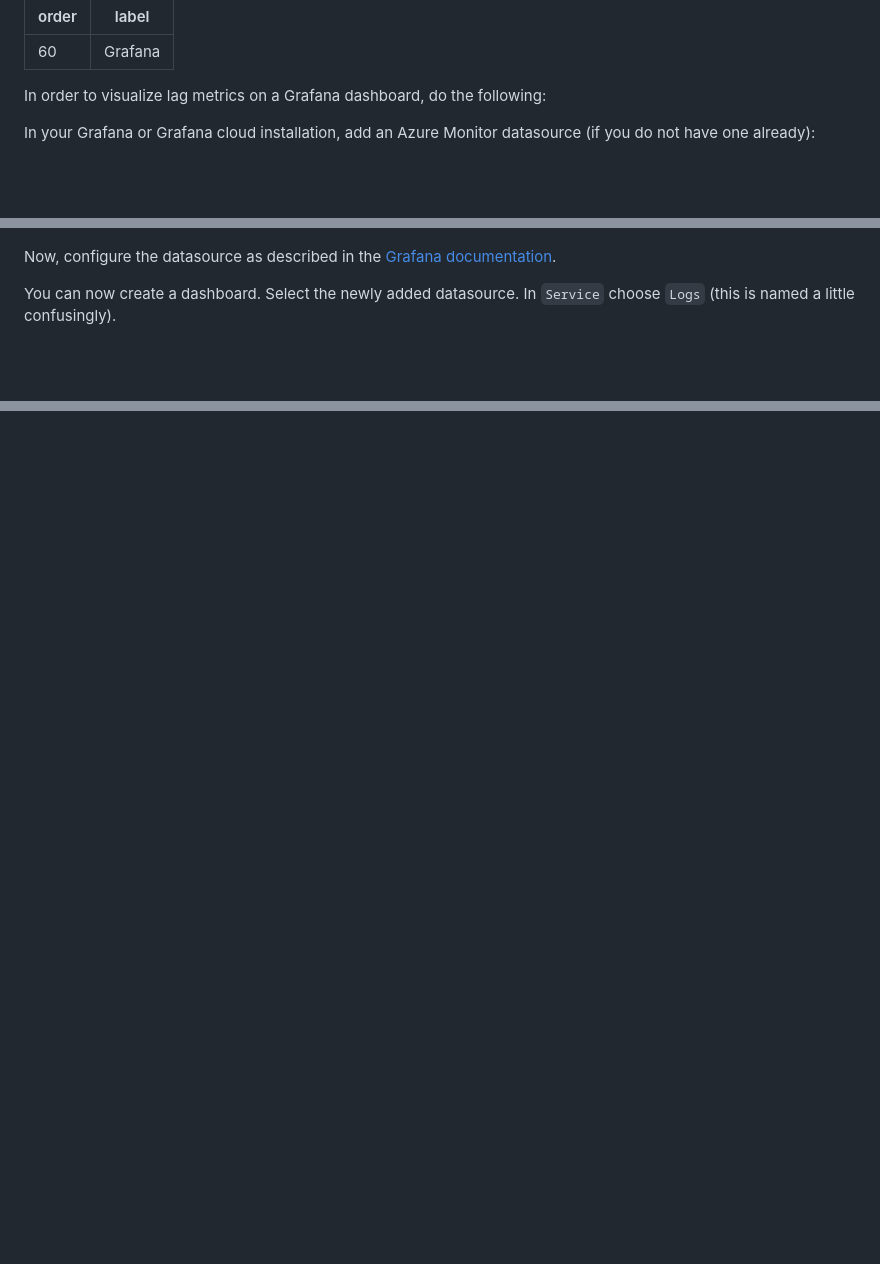
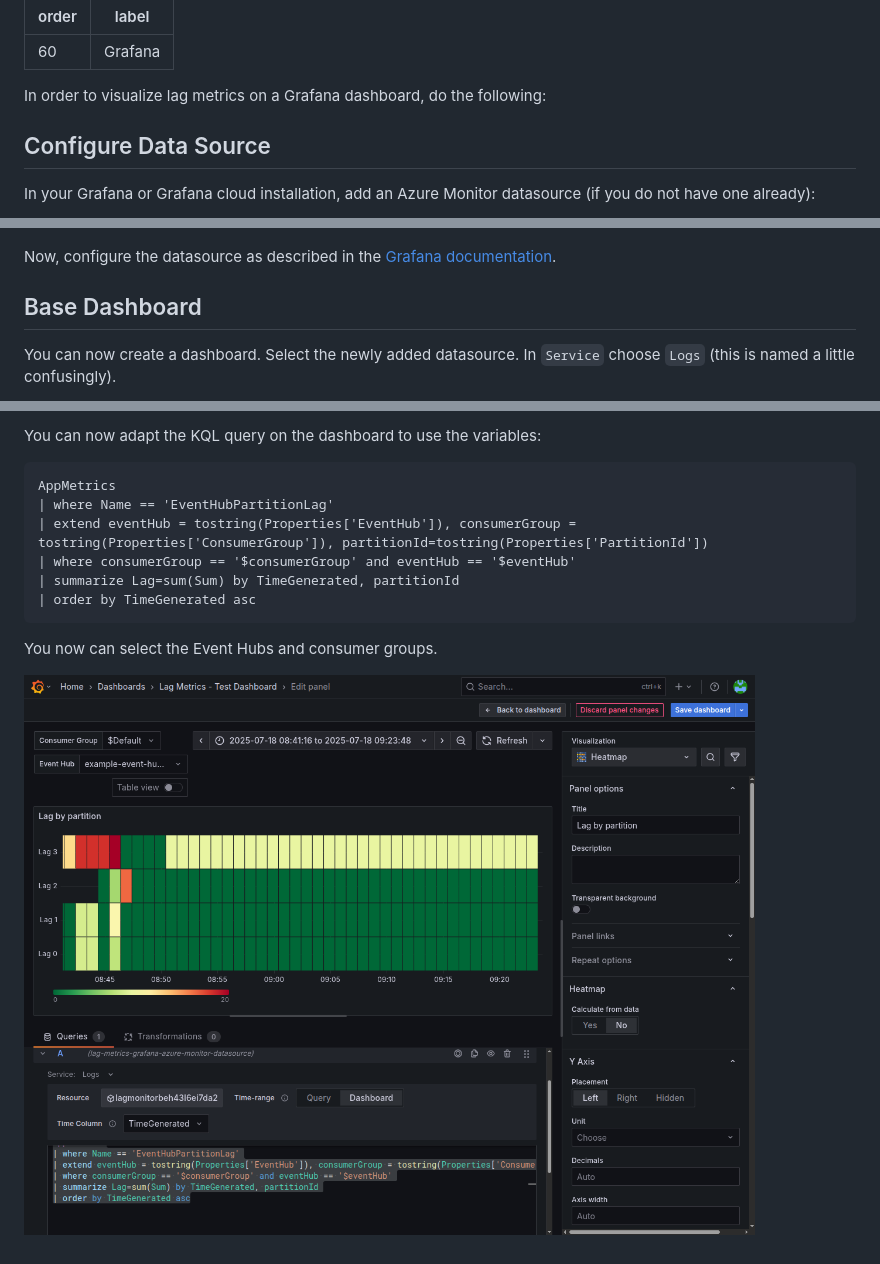
Before and after one commit to huditech/lag-metrics, a Markdown page: grafana/grafana.md, 3 parts joined by grey strips. Drawn GitHub-style; pictures changed too: grafana/grafana-heatmap3.png (added); blank space fills up the shorter version.

Commit message:
Add heatmap

````diff
--- a/grafana/grafana.md
+++ b/grafana/grafana.md
@@ -4,6 +4,8 @@ label: Grafana
 ---
 
 In order to visualize lag metrics on a Grafana dashboard, do the following:
+
+## Configure Data Source
 
 In your Grafana or Grafana cloud installation, add an Azure Monitor datasource (if you do not have one already):
 
@@ -12,6 +14,8 @@ In your Grafana or Grafana cloud installation, add an Azure Monitor datasource (
 ![Add Azure Monitor datasource](./grafana2.png)
 
 Now, configure the datasource as described in the [Grafana documentation](https://grafana.com/docs/grafana/latest/datasources/azure-monitor/).
+
+## Base Dashboard
 
 You can now create a dashboard. Select the newly added datasource. In `Service` choose `Logs` (this is named a little confusingly).
 
@@ -36,0 +94,14 @@ You should now see the lags of the different Event Hubs and consumer groups visu
+You can now adapt the KQL query on the dashboard to use the variables:
+
+```kql
+AppMetrics
+| where Name == 'EventHubPartitionLag'
+| extend eventHub = tostring(Properties['EventHub']), consumerGroup = tostring(Properties['ConsumerGroup']), partitionId=tostring(Properties['PartitionId'])
+| where consumerGroup == '$consumerGroup' and eventHub == '$eventHub'
+| summarize Lag=sum(Sum) by TimeGenerated, partitionId
+| order by TimeGenerated asc
+```
+
+You now can select the Event Hubs and consumer groups.
+
+![Heatmap with Variables](./grafana-heatmap3.png)
````
Also changed, not shown: other parts of grafana/grafana.md (+53 -0 lines), grafana/grafana-heatmap.png (added), grafana/grafana-heatmap2.png (added).
